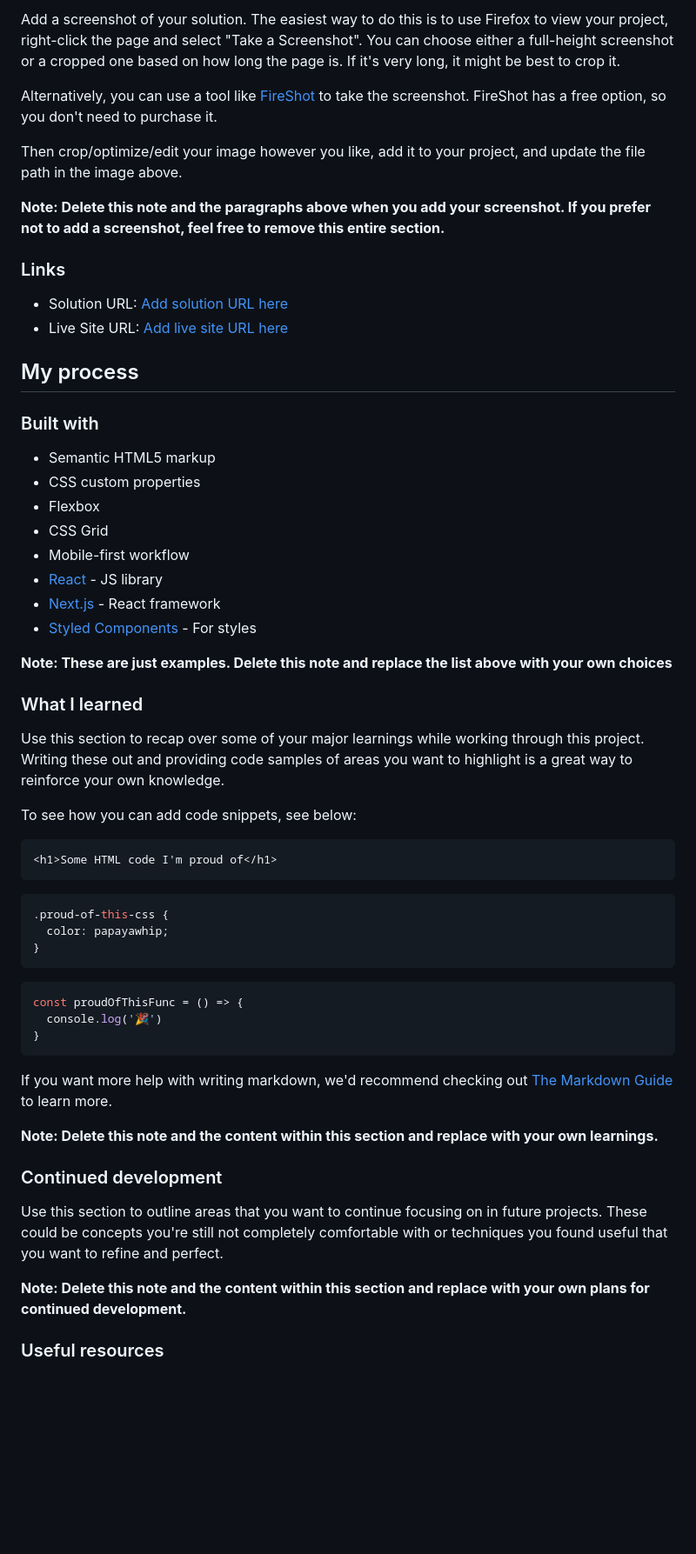
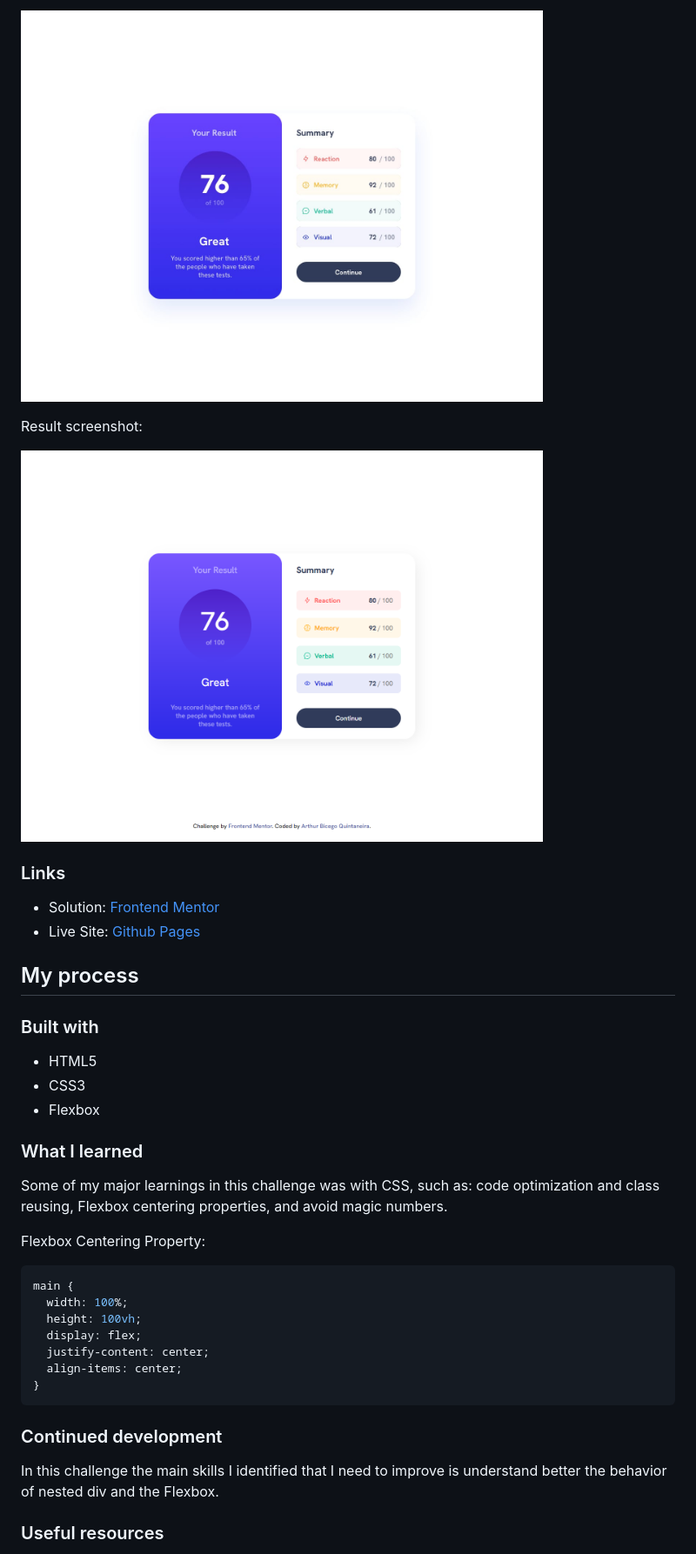
Before and after one commit to arthurbicego/frontend-mentor-1, a Markdown page: README.md, the part around the change printed below. Shown: that part at 87% size. Drawn GitHub-style; pictures changed too: design/result.png (added); blank space fills up the shorter version.

Commit message:
center main content with flexbox; substitute ids for classes; upload result screenshot; update README

````diff
--- a/README.md
+++ b/README.md
@@ -34,61 +32,44 @@ Users should be able to:
 
-Add a screenshot of your solution. The easiest way to do this is to use Firefox to view your project, right-click the page and select "Take a Screenshot". You can choose either a full-height screenshot or a cropped one based on how long the page is. If it's very long, it might be best to crop it.
+<img src="./design/desktop-design.jpg" width="600px"
+         alt="Challenge Screenshot">
 
-Alternatively, you can use a tool like [FireShot](https://getfireshot.com/) to take the screenshot. FireShot has a free option, so you don't need to purchase it.
+Result screenshot:
 
-Then crop/optimize/edit your image however you like, add it to your project, and update the file path in the image above.
-
-**Note: Delete this note and the paragraphs above when you add your screenshot. If you prefer not to add a screenshot, feel free to remove this entire section.**
+<img src="./design/result.png" width="600px"
+         alt="Result Screenshot">
 
 ### Links
 
-- Solution URL: [Add solution URL here](https://your-solution-url.com)
-- Live Site URL: [Add live site URL here](https://your-live-site-url.com)
+- Solution: [Frontend Mentor](https://www.frontendmentor.io/solutions/results-summary-components-a-responsive-css-project-pZMvh6x-U7)
+- Live Site: [Github Pages](https://arthurbicego.github.io/frontend-mentor-1/)
 
 ## My process
 
 ### Built with
 
-- Semantic HTML5 markup
-- CSS custom properties
+- HTML5
+- CSS3
 - Flexbox
-- CSS Grid
-- Mobile-first workflow
-- [React](https://reactjs.org/) - JS library
-- [Next.js](https://nextjs.org/) - React framework
-- [Styled Components](https://styled-components.com/) - For styles
-
-**Note: These are just examples. Delete this note and replace the list above with your own choices**
 
 ### What I learned
 
-Use this section to recap over some of your major learnings while working through this project. Writing these out and providing code samples of areas you want to highlight is a great way to reinforce your own knowledge.
+Some of my major learnings in this challenge was with CSS, such as: code optimization and class reusing, Flexbox centering properties, and avoid magic numbers.
 
-To see how you can add code snippets, see below:
+Flexbox Centering Property:
 
-```html
-<h1>Some HTML code I'm proud of</h1>
-```
 ```css
-.proud-of-this-css {
-  color: papayawhip;
-}
-```
-```js
-const proudOfThisFunc = () => {
-  console.log('🎉')
+main {
+  width: 100%;
+  height: 100vh;
+  display: flex;
+  justify-content: center;
+  align-items: center;
 }
 ```
 
-If you want more help with writing markdown, we'd recommend checking out [The Markdown Guide](https://www.markdownguide.org/) to learn more.
-
-**Note: Delete this note and the content within this section and replace with your own learnings.**
-
 ### Continued development
 
-Use this section to outline areas that you want to continue focusing on in future projects. These could be concepts you're still not completely comfortable with or techniques you found useful that you want to refine and perfect.
-
-**Note: Delete this note and the content within this section and replace with your own plans for continued development.**
+In this challenge the main skills I identified that I need to improve is understand better the behavior of nested div and the Flexbox.
 
 ### Useful resources
 
````
Also changed, not shown: other parts of README.md (+9 -17 lines), 2 other files.
